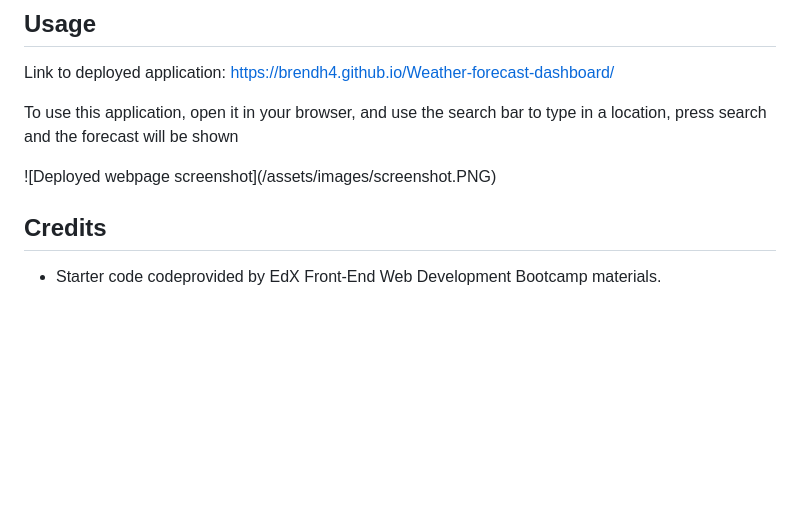
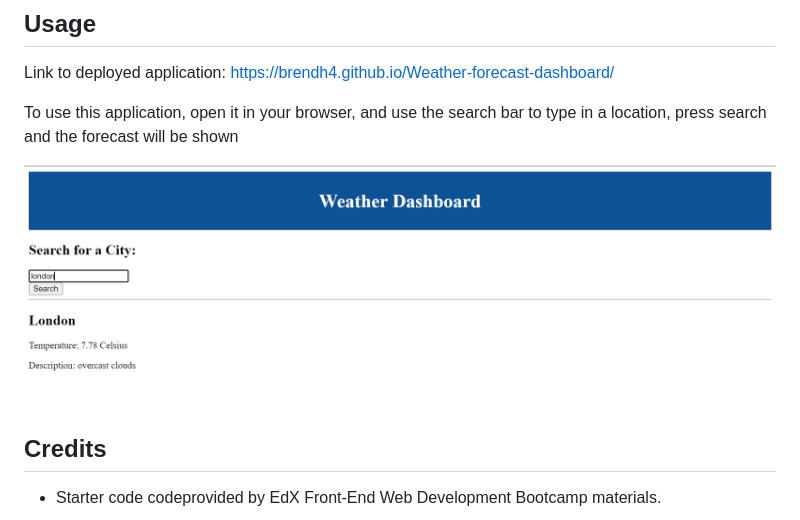
Before and after one commit to Brendh4/Weather-forecast-dashboard, a Markdown page: README.md, the part around the change. Rendered like a GitHub page; pictures changed too: asset/images/screenshot.PNG (added); blank space fills up the shorter version.

Commit message:
adds screenshot, finishes readme

```diff
--- a/README.md
+++ b/README.md
@@ -10,7 +10,7 @@ Link to deployed application: https://brendh4.github.io/Weather-forecast-dashboa
 
 To use this application, open it in your browser, and use the search bar to type in a location, press search and the forecast will be shown
 
-!\[Deployed webpage screenshot\](/assets/images/screenshot.PNG)
+![Deployed webpage screenshot](/asset/images/screenshot.PNG)
 
 ## Credits
 
```
Also changed, not shown: 1 other file.
